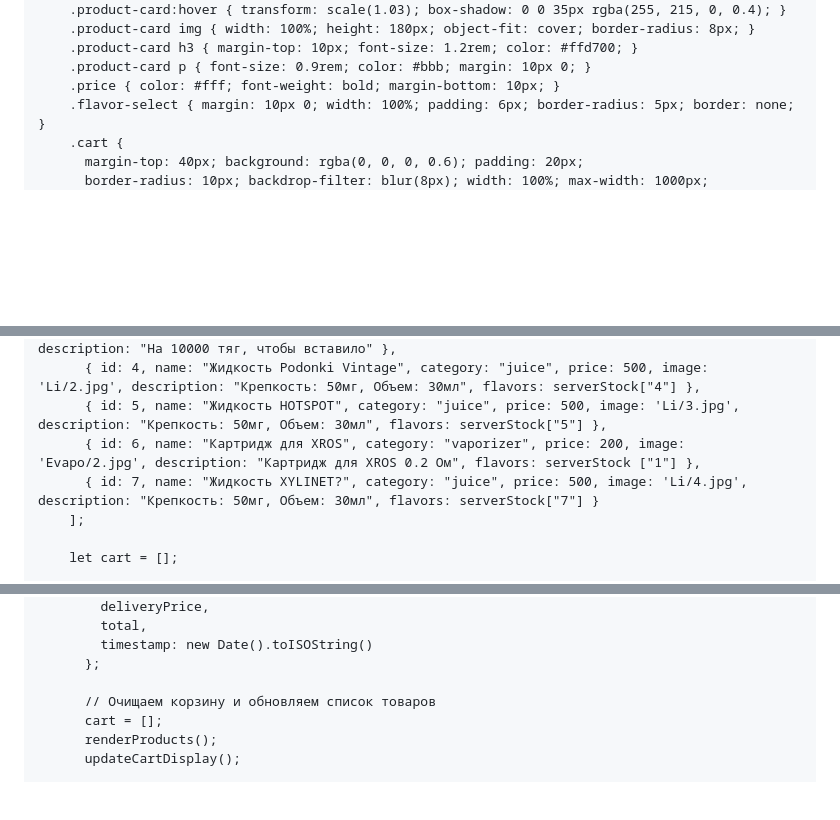
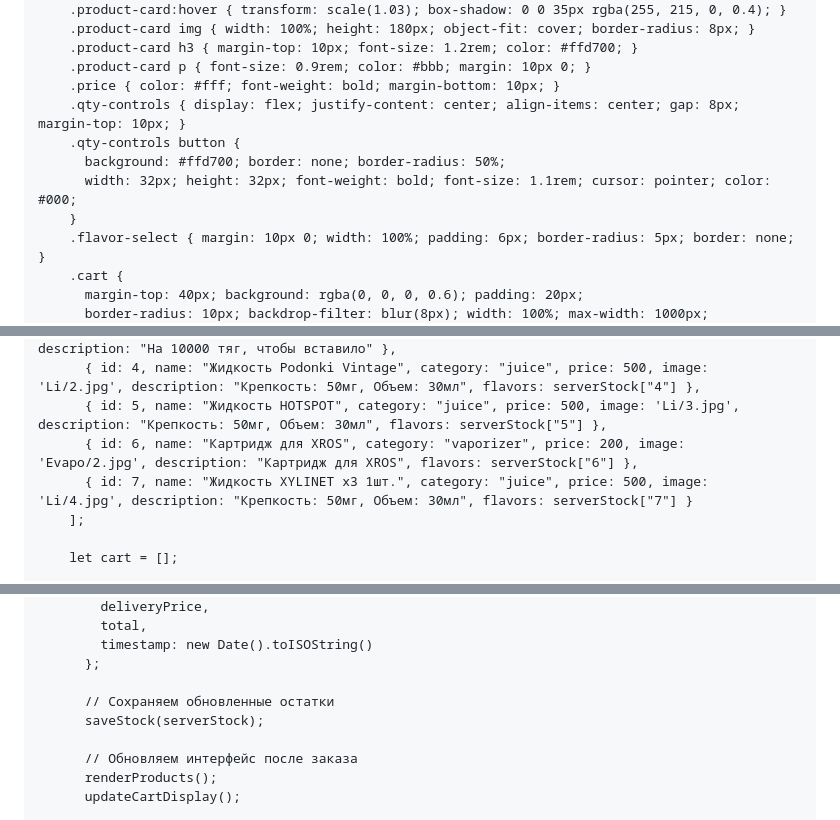
Before and after one commit to Lizy49/WEBAPP, a Markdown page: README.md, 3 parts joined by grey strips. GitHub-like rendering; blank space fills up the shorter version.

```diff
--- a/README.md
+++ b/README.md
@@ -45,6 +45,11 @@
     .product-card h3 { margin-top: 10px; font-size: 1.2rem; color: #ffd700; }
     .product-card p { font-size: 0.9rem; color: #bbb; margin: 10px 0; }
     .price { color: #fff; font-weight: bold; margin-bottom: 10px; }
+    .qty-controls { display: flex; justify-content: center; align-items: center; gap: 8px; margin-top: 10px; }
+    .qty-controls button {
+      background: #ffd700; border: none; border-radius: 50%;
+      width: 32px; height: 32px; font-weight: bold; font-size: 1.1rem; cursor: pointer; color: #000;
+    }
     .flavor-select { margin: 10px 0; width: 100%; padding: 6px; border-radius: 5px; border: none; }
     .cart {
       margin-top: 40px; background: rgba(0, 0, 0, 0.6); padding: 20px;
@@ -147,8 +152,8 @@
       { id: 3, name: "Одноразка Waka", category: "disposable", price: 2000, image: 'od/1.jpg', description: "На 10000 тяг, чтобы вставило" },
       { id: 4, name: "Жидкость Podonki Vintage", category: "juice", price: 500, image: 'Li/2.jpg', description: "Крепкость: 50мг, Объем: 30мл", flavors: serverStock["4"] },
       { id: 5, name: "Жидкость HOTSPOT", category: "juice", price: 500, image: 'Li/3.jpg', description: "Крепкость: 50мг, Объем: 30мл", flavors: serverStock["5"] },
-      { id: 6, name: "Картридж для XROS", category: "vaporizer", price: 200, image: 'Evapo/2.jpg', description: "Картридж для XROS 0.2 Ом", flavors: serverStock ["1"] },
-      { id: 7, name: "Жидкость XYLINET?", category: "juice", price: 500, image: 'Li/4.jpg', description: "Крепкость: 50мг, Объем: 30мл", flavors: serverStock["7"] }
+      { id: 6, name: "Картридж для XROS", category: "vaporizer", price: 200, image: 'Evapo/2.jpg', description: "Картридж для XROS", flavors: serverStock["6"] },
+      { id: 7, name: "Жидкость XYLINET x3 1шт.", category: "juice", price: 500, image: 'Li/4.jpg', description: "Крепкость: 50мг, Объем: 30мл", flavors: serverStock["7"] }
     ];
 
     let cart = [];
@@ -308,8 +342,10 @@
         timestamp: new Date().toISOString()
       };
 
-      // Очищаем корзину и обновляем список товаров
-      cart = [];
+      // Сохраняем обновленные остатки
+      saveStock(serverStock);
+
+      // Обновляем интерфейс после заказа
       renderProducts();
       updateCartDisplay();
 
```
Also changed, not shown: other parts of README.md (+93 -64 lines).
